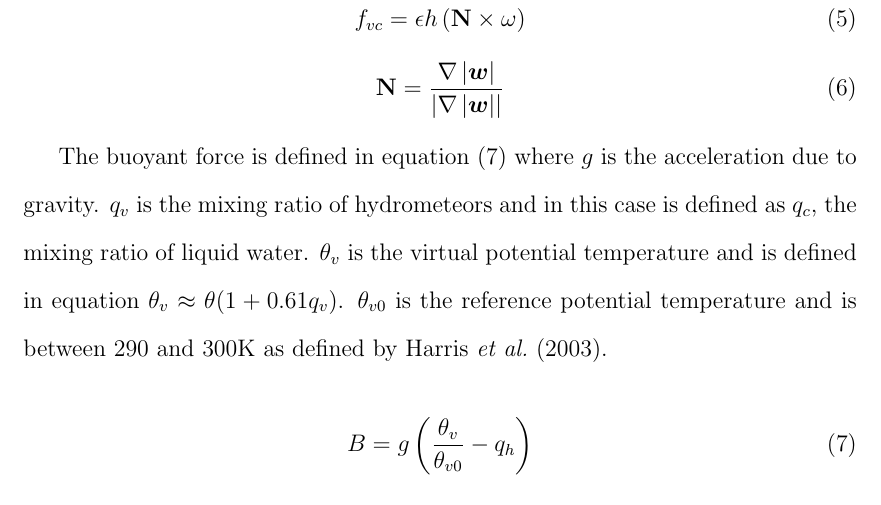
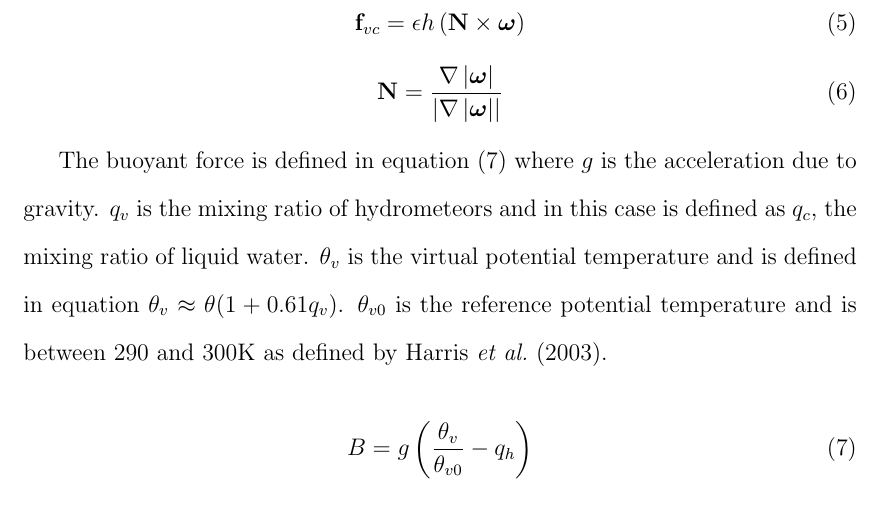
Before and after one commit to jcrm/Dissertation, a LaTeX thesis (1000424_Dissertation.tex, which reads LiteratureReview/CloudGeneration/FluidDynamics.tex): part of page 12 of 22, cut so that both start at the same text. Compiled offline with pdfLaTeX.

Commit message:
small eq change

```diff
--- a/LiteratureReview/CloudGeneration/FluidDynamics.tex
+++ b/LiteratureReview/CloudGeneration/FluidDynamics.tex
@@ -51,11 +51,11 @@ With $h$ is the grid scale and $\epsilon$ is a scale parameter.
 
 \begin{equation} \label{eq:vc}
   \centering
-  f_{vc} = \epsilon h\left(\mathbf{N}\times\omega\right)
+  \mathbf{f}_{vc} = \epsilon h\left(\mathbf{N}\times\boldsymbol{\omega}\right)
 \end{equation}
 \begin{equation} \label{eq:vcn}
   \centering
-  \mathbf{N} = \frac{\nabla\left|\boldsymbol{w}\right|}{\left|\nabla\left|\boldsymbol{w}\right|\right|}
+  \mathbf{N} = \frac{\nabla\left|\boldsymbol{\omega}\right|}{\left|\nabla\left|\boldsymbol{\omega}\right|\right|}
 \end{equation}
 
 The buoyant force is defined in equation (\ref{eq:bf}) where $g$ is the acceleration due to gravity.
```
Also changed, not shown: 1000424_Dissertation.pdf.
